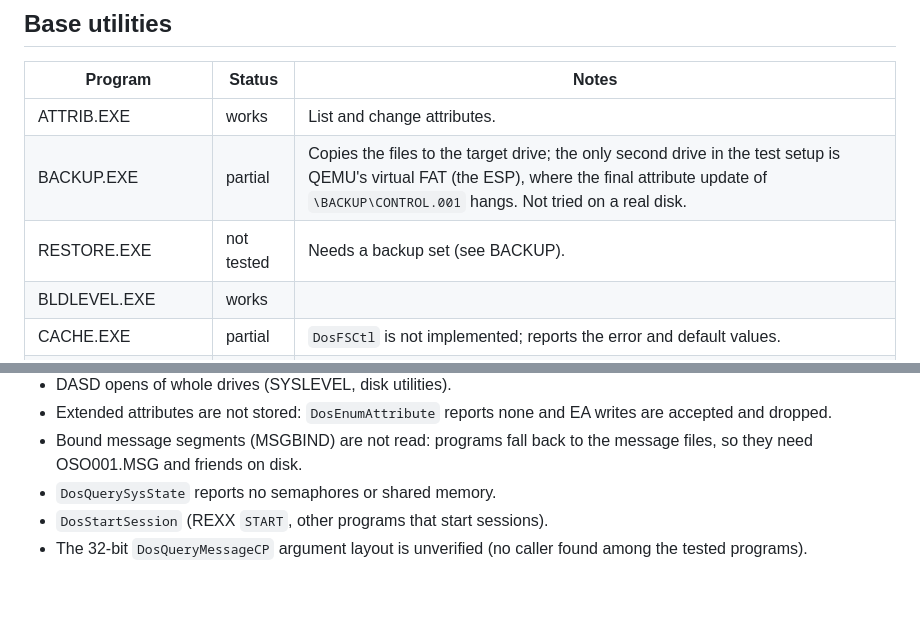
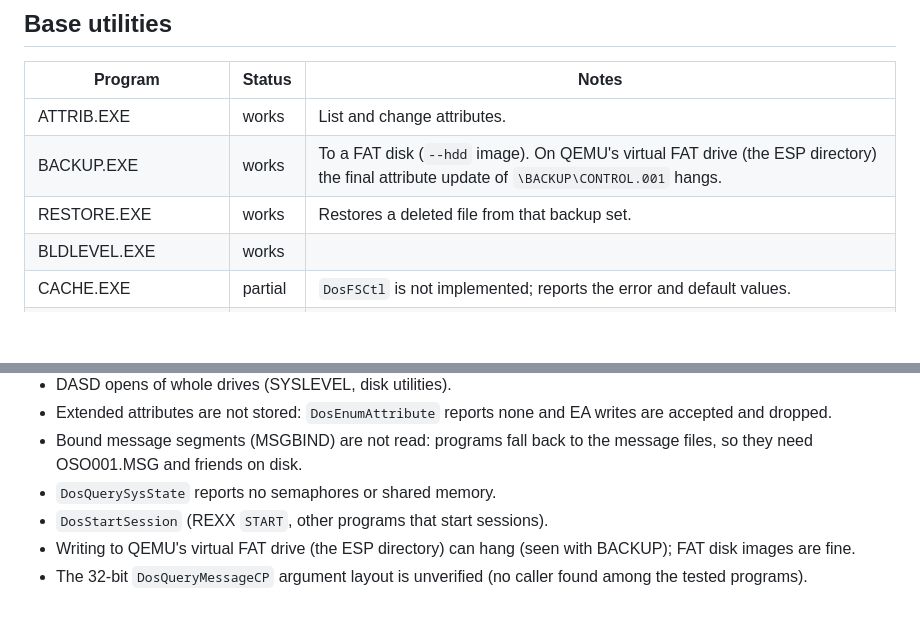
Before and after one commit to dparnell/rs-2, a Markdown page: docs/COMPATIBILITY.md, 2 parts joined by grey strips. Drawn GitHub-style; blank space fills up the shorter version.

Commit message:
docs: BACKUP and RESTORE work on a FAT disk
Co-Authored-By: Claude Opus 5.5 <noreply@anthropic.com>

```diff
--- a/docs/COMPATIBILITY.md
+++ b/docs/COMPATIBILITY.md
@@ -33,8 +33,8 @@ Status: **works** = the tested function behaves as on OS/2;
 | Program | Status | Notes |
 |---------|--------|-------|
 | ATTRIB.EXE | works | List and change attributes. |
-| BACKUP.EXE | partial | Copies the files to the target drive; the only second drive in the test setup is QEMU's virtual FAT (the ESP), where the final attribute update of `\BACKUP\CONTROL.001` hangs. Not tried on a real disk. |
-| RESTORE.EXE | not tested | Needs a backup set (see BACKUP). |
+| BACKUP.EXE | works | To a FAT disk (`--hdd` image). On QEMU's virtual FAT drive (the ESP directory) the final attribute update of `\BACKUP\CONTROL.001` hangs. |
+| RESTORE.EXE | works | Restores a deleted file from that backup set. |
 | BLDLEVEL.EXE | works | |
 | CACHE.EXE | partial | `DosFSCtl` is not implemented; reports the error and default values. |
 | COMP.COM | works | Including the Y/N prompts. |
@@ -133,5 +133,7 @@ Status: **works** = the tested function behaves as on OS/2;
   message files, so they need OSO001.MSG and friends on disk.
 - `DosQuerySysState` reports no semaphores or shared memory.
 - `DosStartSession` (REXX `START`, other programs that start sessions).
+- Writing to QEMU's virtual FAT drive (the ESP directory) can hang (seen
+  with BACKUP); FAT disk images are fine.
 - The 32-bit `DosQueryMessageCP` argument layout is unverified (no caller
   found among the tested programs).
```
